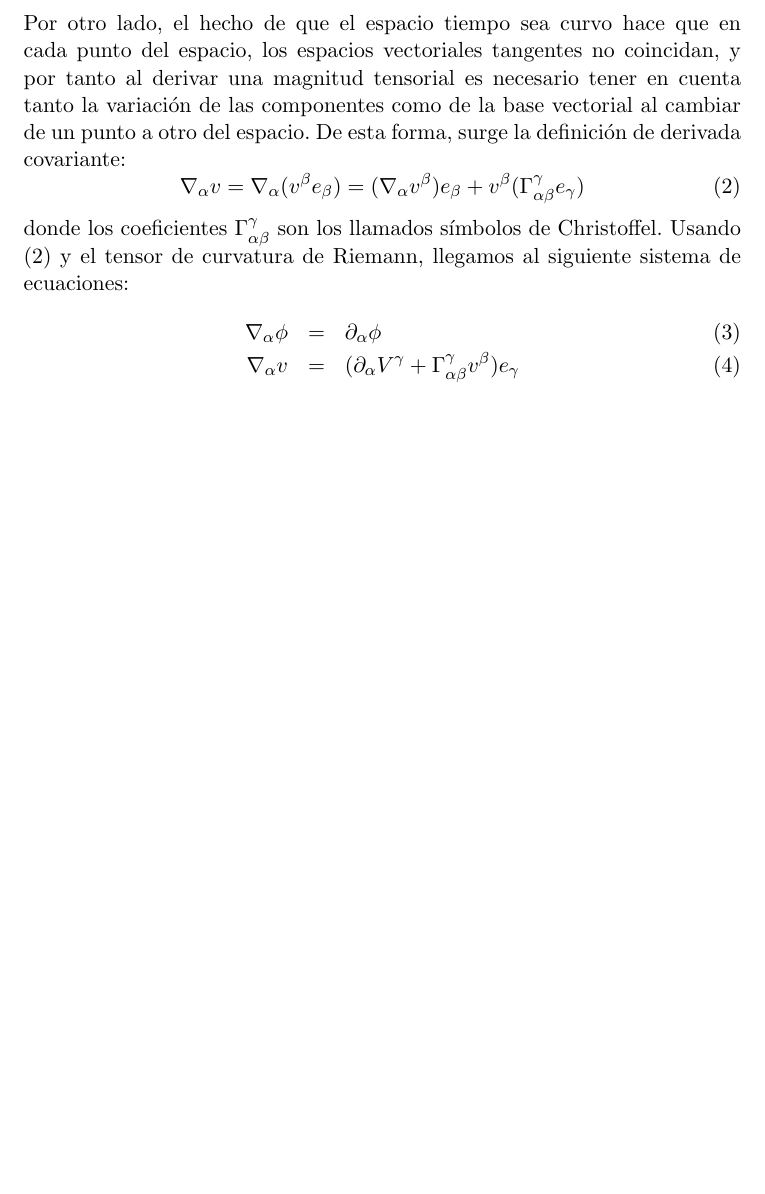
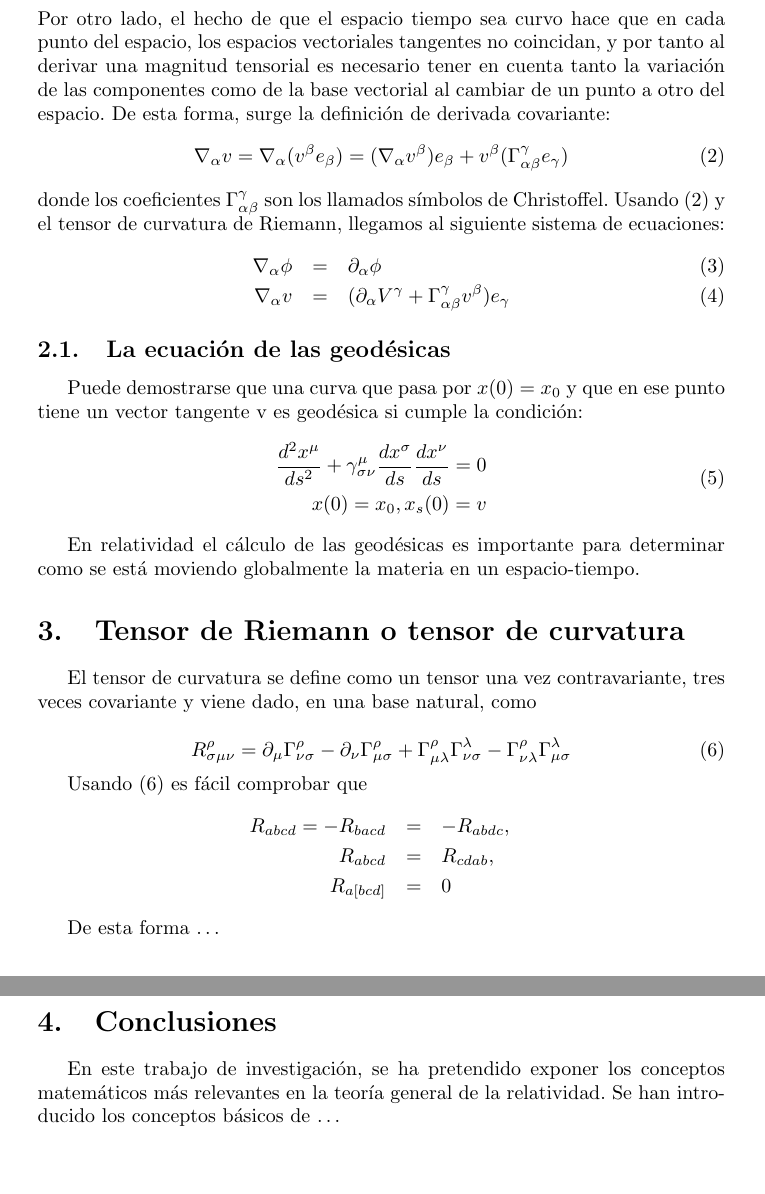
Before and after one commit to rafa-martin/latex-practicas, a LaTeX paper (practica_01/main.tex): part of page 2 of 2 before the commit and two parts of pages 2 and 3 of 3 after it, the two joined at a grey line, cut so that both start at the same text, the shorter picture padded with empty space. Compiled offline with pdfLaTeX.

Commit message:
Finished first exercise

```diff
--- a/practica_01/main.tex
+++ b/practica_01/main.tex
@@ -1,4 +1,4 @@
-\documentclass[a4paper,11pt]{article}
+\documentclass[a4paper,10pt]{article}
 
 %% Packages
 \usepackage[spanish]{babel}
@@ -95,4 +95,40 @@ de Riemann, llegamos al siguiente sistema de ecuaciones:
 \end{eqnarray}
 
 
+\subsection{La ecuación de las geodésicas}
+Puede demostrarse que una curva que pasa por $x(0) = x_0$ y que en ese punto
+tiene un vector tangente v es geodésica si cumple la condición:
+\begin{equation}
+\begin{split}
+\frac{d^2x^\mu}{ds^2} + \gamma^\mu_{\sigma \nu} \frac{dx^\sigma}{ds} \frac{dx^\nu}{ds} = 0 \\
+x(0) = x_0 , x_s(0) = v
+\end{split}
+\end{equation}
+
+En relatividad el cálculo de las geodésicas es importante para determinar como
+se está moviendo globalmente la materia en un espacio-tiempo.
+
+\section{Tensor de Riemann o tensor de curvatura}
+El tensor de curvatura se define como un tensor una vez contravariante, tres
+veces covariante y viene dado, en una base natural, como
+
+\begin{equation}
+\label{eq:riemann01}
+R^\rho_{\sigma \mu \nu } = \partial_\mu \Gamma^\rho_{\nu \sigma} - \partial_\nu \Gamma^\rho_{\mu \sigma} + \Gamma^\rho_{\mu \lambda} \Gamma^\lambda_{\nu \sigma} - \Gamma^\rho_{\nu \lambda} \Gamma^\lambda_{\mu \sigma}
+\end{equation}
+
+Usando \eqref{eq:riemann01} es fácil comprobar que
+\begin{eqnarray*}
+R_{abcd} = -R_{bacd} &=& -R_{abdc} , \\
+            R_{abcd} &=& R_{cdab} , \\
+            R_{a\left[bcd\right]} &=& 0
+\end{eqnarray*}
+
+De esta forma \dots
+
+\section{Conclusiones}
+En este trabajo de investigación, se ha pretendido exponer los conceptos
+matemáticos más relevantes en la teoría general de la relatividad. Se han
+introducido los conceptos básicos de \dots
+
 \end{document}
```
